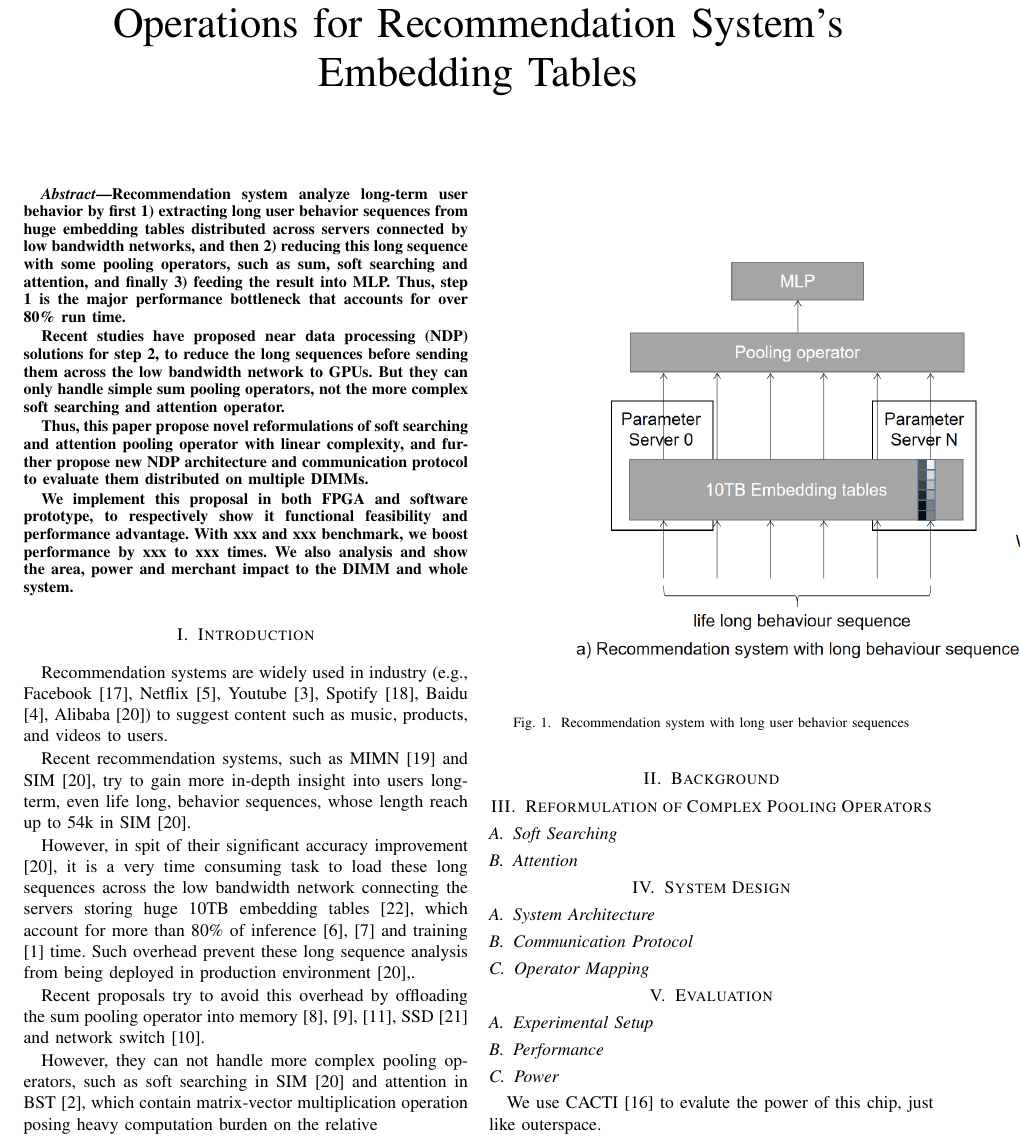
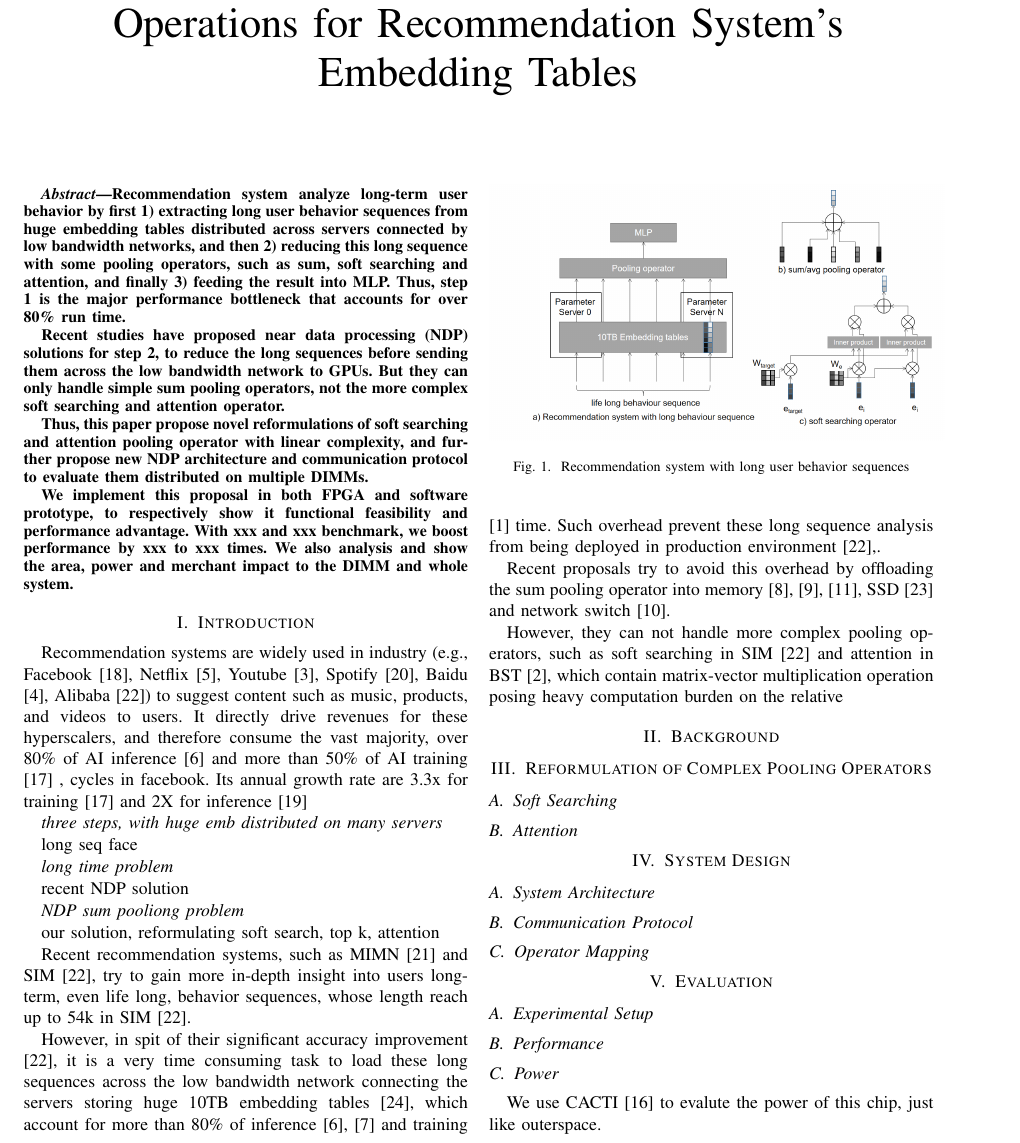
Before and after one commit to shengyushen/ndpsoftsearch, a LaTeX paper (main.tex): part of page 1 of 4, cut so that both start at the same text. Compiled offline with pdfLaTeX; a missing font is replaced by an installed copy or a similar font; a LaTeX package or settings file that is missing is left out.

Commit message:
adding fix1

```diff
--- a/main.tex
+++ b/main.tex
@@ -88,6 +88,24 @@ Spotify\cite{recsys_spotify},
 Baidu\cite{recsys_mobius_baidu},
 Alibaba\cite{recsys_sim_alibaba})
 to suggest content such as music, products, and videos to users.
+It directly drive revenues for these hyperscalers,
+and therefore consume the vast majority,
+over 80\% of AI inference \cite{ recsys_archimp_facebook_hpca20 } and more than 50\% of AI training \cite{ recsys_trainfb_facebook } ,
+cycles in facebook.
+Its annual growth rate are 3.3x for training \cite{recsys_trainfb_facebook} and 2X for inference \cite{recsys_inffb_facebook}
+
+\em{three steps, with huge emb distributed on many servers}
+
+
+\em{long seq face}
+
+\em{long time problem}
+
+\em{recent NDP solution}
+
+\em{NDP sum pooliong problem}
+
+\em{our solution, reformulating soft search, top k, attention}
 
 Recent recommendation systems,
 such as MIMN\cite{recsys_mimn_alibaba} and SIM\cite{recsys_sim_alibaba},
@@ -118,11 +136,13 @@ heavy computation burden on the relative
 
 
 
-\begin{figure}[htb]
- \center{\includegraphics[width=\textwidth]  {recsysLong.png}}
+\begin{figure}[tb]
+\centering
+\includegraphics[width=0.5\textwidth]  {recsysLong.png}
 \caption{Recommendation system with long user behavior sequences}
 \label{recsysLong}
- \end{figure}
+\end{figure}
+
 \section{Background}
 
 
```
Also changed, not shown: refs.bib (+18 -1 lines), 1 other file.
